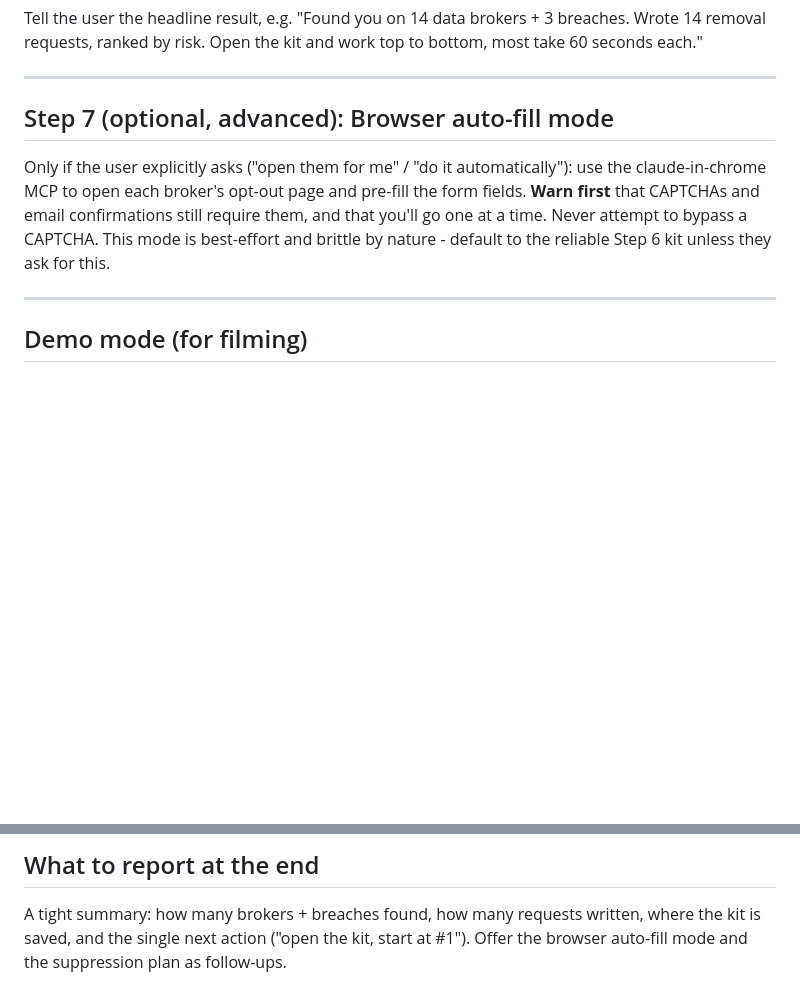
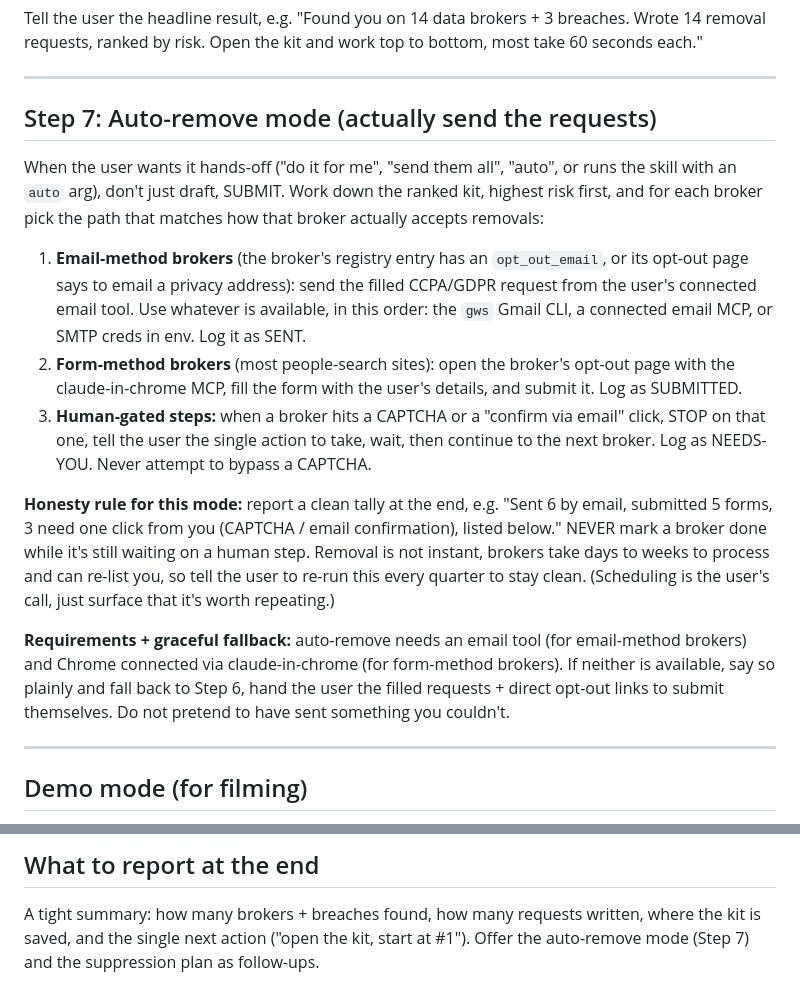
Before and after one commit to coopersimson96/ai-content-system, a Markdown page: skills/wipe-footprint/SKILL.md, 2 parts joined by grey strips. Rendered like a GitHub page; blank space fills up the shorter version.

```diff
--- a/skills/wipe-footprint/SKILL.md
+++ b/skills/wipe-footprint/SKILL.md
@@ -127,13 +127,32 @@ removal requests, ranked by risk. Open the kit and work top to bottom, most take
 
 ---
 
-## Step 7 (optional, advanced): Browser auto-fill mode
+## Step 7: Auto-remove mode (actually send the requests)
 
-Only if the user explicitly asks ("open them for me" / "do it automatically"):
-use the claude-in-chrome MCP to open each broker's opt-out page and pre-fill the form fields.
-**Warn first** that CAPTCHAs and email confirmations still require them, and that you'll go one
-at a time. Never attempt to bypass a CAPTCHA. This mode is best-effort and brittle by nature -
-default to the reliable Step 6 kit unless they ask for this.
+When the user wants it hands-off ("do it for me", "send them all", "auto", or runs the skill
+with an `auto` arg), don't just draft, SUBMIT. Work down the ranked kit, highest risk first, and
+for each broker pick the path that matches how that broker actually accepts removals:
+
+1. **Email-method brokers** (the broker's registry entry has an `opt_out_email`, or its opt-out
+   page says to email a privacy address): send the filled CCPA/GDPR request from the user's
+   connected email tool. Use whatever is available, in this order: the `gws` Gmail CLI, a
+   connected email MCP, or SMTP creds in env. Log it as SENT.
+2. **Form-method brokers** (most people-search sites): open the broker's opt-out page with the
+   claude-in-chrome MCP, fill the form with the user's details, and submit it. Log as SUBMITTED.
+3. **Human-gated steps:** when a broker hits a CAPTCHA or a "confirm via email" click, STOP on
+   that one, tell the user the single action to take, wait, then continue to the next broker.
+   Log as NEEDS-YOU. Never attempt to bypass a CAPTCHA.
+
+**Honesty rule for this mode:** report a clean tally at the end, e.g. "Sent 6 by email, submitted
+5 forms, 3 need one click from you (CAPTCHA / email confirmation), listed below." NEVER mark a
+broker done while it's still waiting on a human step. Removal is not instant, brokers take days
+to weeks to process and can re-list you, so tell the user to re-run this every quarter to stay
+clean. (Scheduling is the user's call, just surface that it's worth repeating.)
+
+**Requirements + graceful fallback:** auto-remove needs an email tool (for email-method brokers)
+and Chrome connected via claude-in-chrome (for form-method brokers). If neither is available,
+say so plainly and fall back to Step 6, hand the user the filled requests + direct opt-out links
+to submit themselves. Do not pretend to have sent something you couldn't.
 
 ---
 
@@ -151,5 +170,5 @@ This produces a real, filmable result in under ~90 seconds without working the f
 ## What to report at the end
 
 A tight summary: how many brokers + breaches found, how many requests written, where the kit is
-saved, and the single next action ("open the kit, start at #1"). Offer the browser auto-fill mode
+saved, and the single next action ("open the kit, start at #1"). Offer the auto-remove mode (Step 7)
 and the suppression plan as follow-ups.
```
Also changed, not shown: skills/wipe-footprint/README.md (+11 -4 lines).
